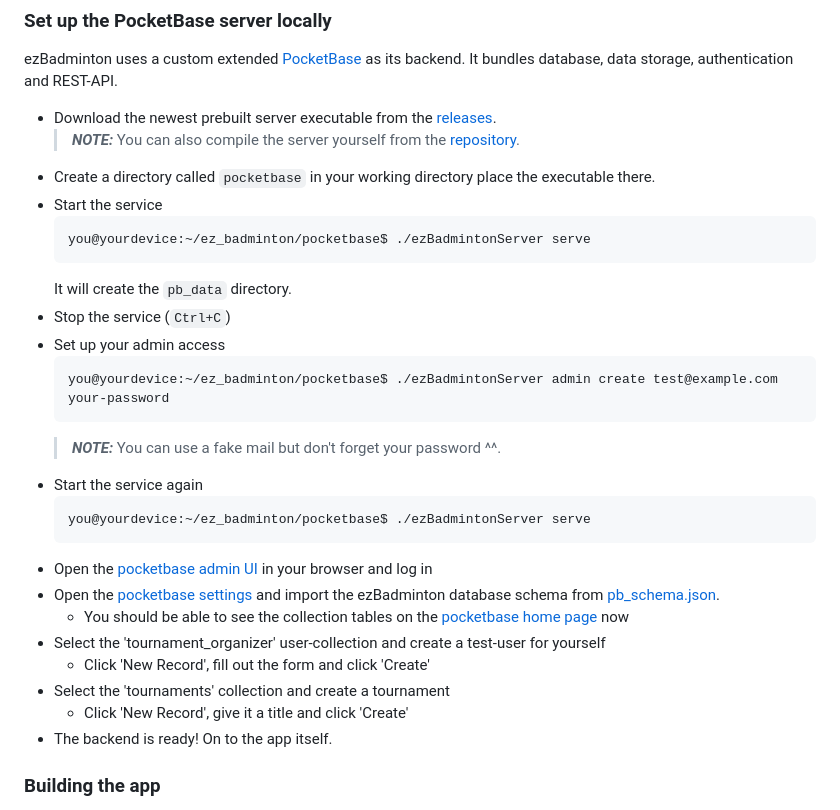
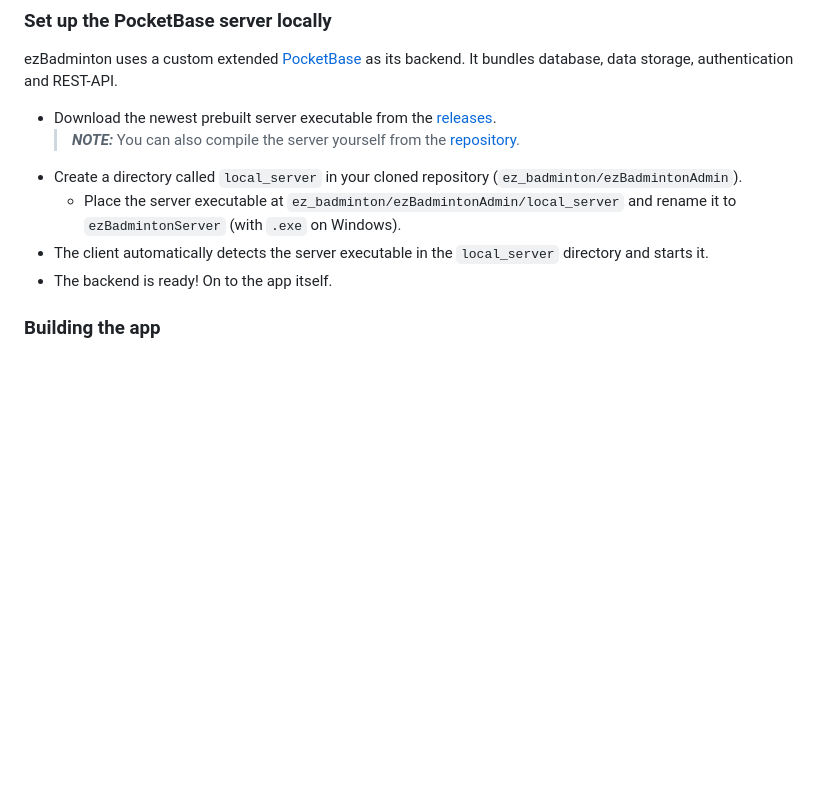
Before and after one commit to ezBadminton/ezBadmintonAdmin, a Markdown page: README.md, the part around the change. Drawn GitHub-style; blank space fills up the shorter version.

Commit message:
Updated the README to scrap the server + DB setup steps that are now automated.

````diff
--- a/README.md
+++ b/README.md
@@ -32,29 +32,9 @@ ezBadminton uses a custom extended [PocketBase](https://pocketbase.io) as its ba
 
 - Download the newest prebuilt server executable from the [releases](https://github.com/ezBadminton/ezBadmintonServer/releases).
 	> **_NOTE:_** You can also compile the server yourself from the [repository](https://github.com/ezBadminton/ezBadmintonServer).
-- Create a directory called `pocketbase` in your working directory place the executable there.
-- Start the service
-    ```console
-    you@yourdevice:~/ez_badminton/pocketbase$ ./ezBadmintonServer serve
-    ```
-    It will create the `pb_data` directory.
-- Stop the service (`Ctrl+C`)
-- Set up your admin access
-    ```console
-	you@yourdevice:~/ez_badminton/pocketbase$ ./ezBadmintonServer admin create test@example.com your-password
-    ```
-	> **_NOTE:_** You can use a fake mail but don't forget your password ^^.
-- Start the service again
-    ```console
-	you@yourdevice:~/ez_badminton/pocketbase$ ./ezBadmintonServer serve
-    ```
-- Open the [pocketbase admin UI](http://127.0.0.1:8090/_/) in your browser and log in
-- Open the [pocketbase settings](http://127.0.0.1:8090/_/#/settings/import-collections) and import the ezBadminton database schema from [pb_schema.json](https://gist.githubusercontent.com/Snonky/1a596069391fb06eb3d916934e8c140b/raw/pb_schema.json).
-  - You should be able to see the collection tables on the [pocketbase home page](http://127.0.0.1:8090/_/) now
-- Select the 'tournament_organizer' user-collection and create a test-user for yourself
-    - Click 'New Record', fill out the form and click 'Create'
-- Select the 'tournaments' collection and create a tournament
-    - Click 'New Record', give it a title and click 'Create'
+- Create a directory called `local_server` in your cloned repository (`ez_badminton/ezBadmintonAdmin`).
+  - Place the server executable at `ez_badminton/ezBadmintonAdmin/local_server` and rename it to `ezBadmintonServer` (with `.exe` on Windows).
+- The client automatically detects the server executable in the `local_server` directory and starts it.
 - The backend is ready! On to the app itself.
 
 ### Building the app
````
